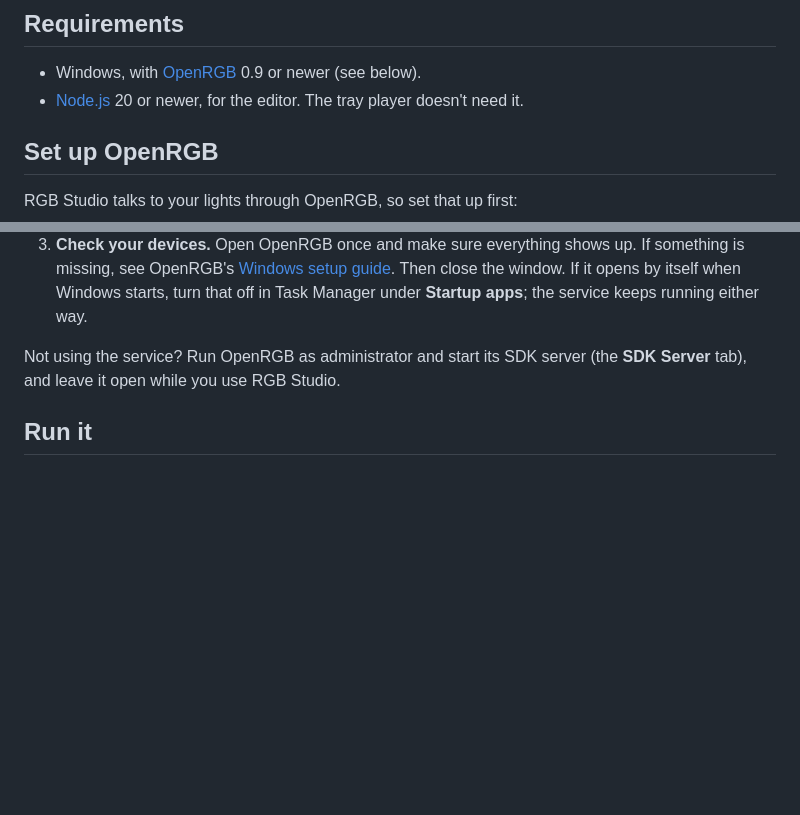
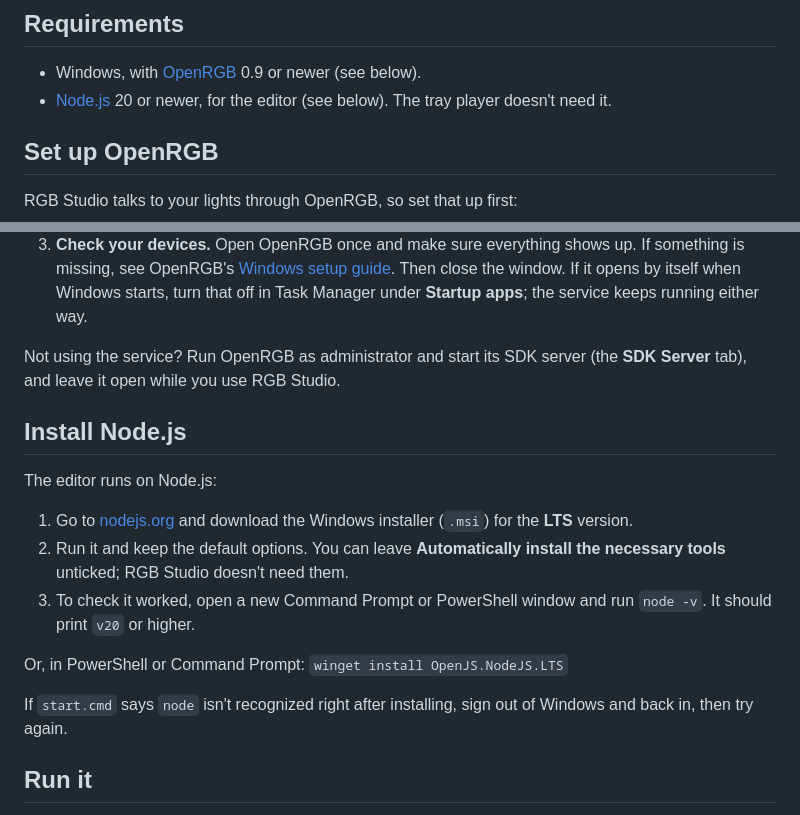
Before and after one commit to michaelbystryk/rgb-studio, a Markdown page: README.md, 2 parts joined by grey strips. GitHub-like rendering; blank space fills up the shorter version.

Commit message:
README: how to install Node.js on Windows
Co-Authored-By: Claude Opus 5.5 <noreply@anthropic.com>

```diff
--- a/README.md
+++ b/README.md
@@ -12,7 +12,7 @@ A simpler way to light up a PC with [OpenRGB](https://openrgb.org). Pick a look,
 ## Requirements
 
 - Windows, with [OpenRGB](https://openrgb.org) 0.9 or newer (see below).
-- [Node.js](https://nodejs.org) 20 or newer, for the editor. The tray player doesn't need it.
+- [Node.js](https://nodejs.org) 20 or newer, for the editor (see below). The tray player doesn't need it.
 
 ## Set up OpenRGB
 
@@ -23,6 +23,18 @@ RGB Studio talks to your lights through OpenRGB, so set that up first:
 3. **Check your devices.** Open OpenRGB once and make sure everything shows up. If something is missing, see OpenRGB's [Windows setup guide](https://gitlab.com/OpenRGBDevelopers/OpenRGB-Wiki/-/blob/stable/User-Documentation/OpenRGB-Windows-Setup-and-Usage.md). Then close the window. If it opens by itself when Windows starts, turn that off in Task Manager under **Startup apps**; the service keeps running either way.
 
 Not using the service? Run OpenRGB as administrator and start its SDK server (the **SDK Server** tab), and leave it open while you use RGB Studio.
+
+## Install Node.js
+
+The editor runs on Node.js:
+
+1. Go to [nodejs.org](https://nodejs.org) and download the Windows installer (`.msi`) for the **LTS** version.
+2. Run it and keep the default options. You can leave **Automatically install the necessary tools** unticked; RGB Studio doesn't need them.
+3. To check it worked, open a new Command Prompt or PowerShell window and run `node -v`. It should print `v20` or higher.
+
+Or, in PowerShell or Command Prompt: `winget install OpenJS.NodeJS.LTS`
+
+If `start.cmd` says `node` isn't recognized right after installing, sign out of Windows and back in, then try again.
 
 ## Run it
 
```
